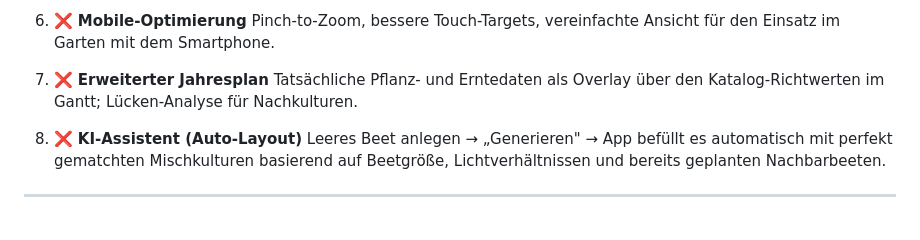
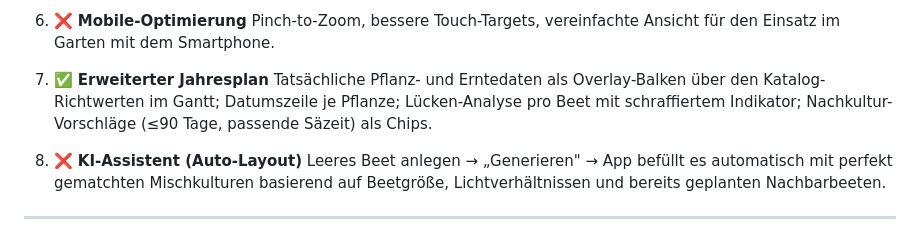
Before and after one commit to Lubenheimer/GardenPlaner, a Markdown page: Implementation.md, the part around the change. Rendered like a GitHub page.

```diff
--- a/Implementation.md
+++ b/Implementation.md
@@ -129,8 +129,8 @@ Letzte Aktualisierung: April 2026 (Abgeglichen mit Code-Stand: 20.04.2026, 6.3 i
 6. ❌ **Mobile-Optimierung**
    Pinch-to-Zoom, bessere Touch-Targets, vereinfachte Ansicht für den Einsatz im Garten mit dem Smartphone.
 
-7. ❌ **Erweiterter Jahresplan**
-   Tatsächliche Pflanz- und Erntedaten als Overlay über den Katalog-Richtwerten im Gantt; Lücken-Analyse für Nachkulturen.
+7. ✅ **Erweiterter Jahresplan**
+   Tatsächliche Pflanz- und Erntedaten als Overlay-Balken über den Katalog-Richtwerten im Gantt; Datumszeile je Pflanze; Lücken-Analyse pro Beet mit schraffiertem Indikator; Nachkultur-Vorschläge (≤90 Tage, passende Säzeit) als Chips.
 
 8. ❌ **KI-Assistent (Auto-Layout)**
    Leeres Beet anlegen → „Generieren" → App befüllt es automatisch mit perfekt gematchten Mischkulturen basierend auf Beetgröße, Lichtverhältnissen und bereits geplanten Nachbarbeeten.
```
Also changed, not shown: Features.md (+5 -2 lines).
